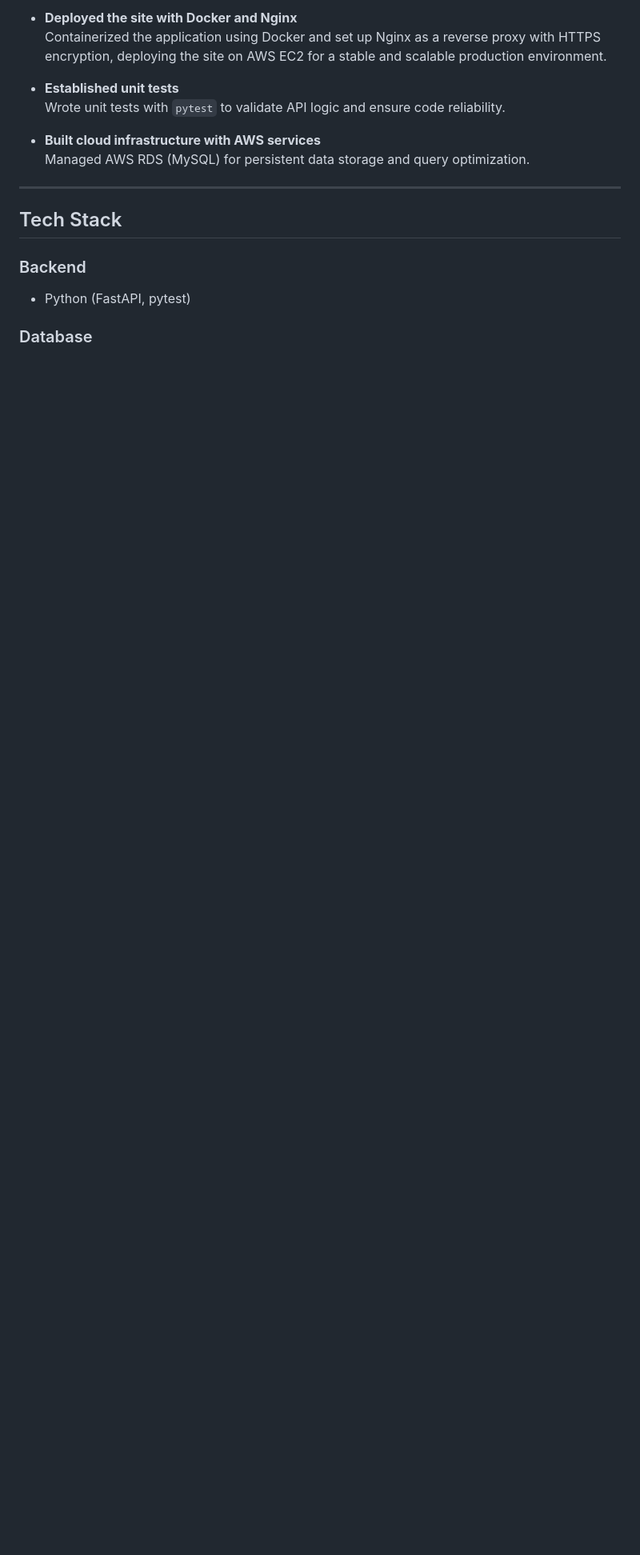
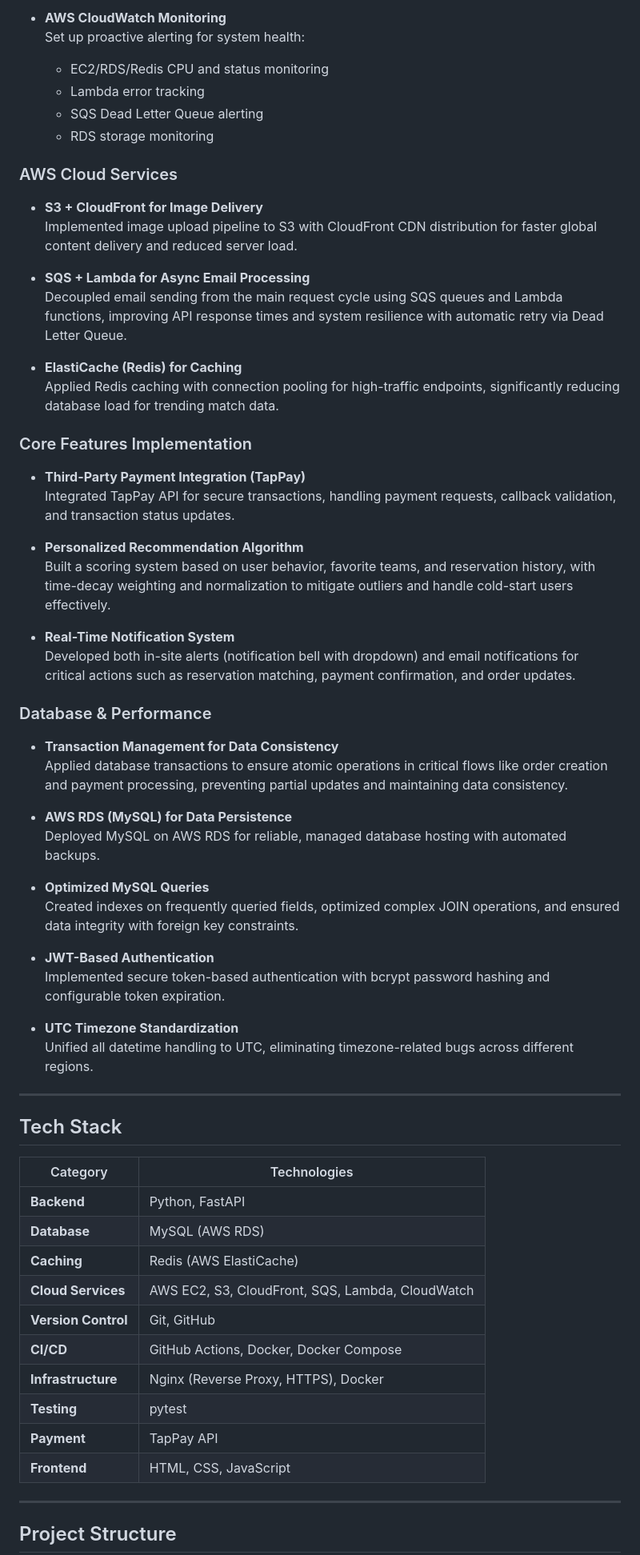
Before and after one commit to yychung-dev/pitch-a-seat, a Markdown page: README.md, the part around one of its changes. Shown at 80% size. GitHub-like rendering; blank space fills up the shorter version.

```diff
--- a/README.md
+++ b/README.md
@@ -63,20 +67,68 @@ The platform also incorporates a personalized recommendation system based on mul
 
-- **Deployed the site with Docker and Nginx**
-  Containerized the application using Docker and set up Nginx as a reverse proxy with HTTPS encryption, deploying the site on AWS EC2 for a stable and scalable production environment.
+- **AWS CloudWatch Monitoring**
+  Set up proactive alerting for system health:
+  - EC2/RDS/Redis CPU and status monitoring
+  - Lambda error tracking
+  - SQS Dead Letter Queue alerting
+  - RDS storage monitoring
 
-- **Established unit tests**
-  Wrote unit tests with `pytest` to validate API logic and ensure code reliability.
+### AWS Cloud Services
 
-- **Built cloud infrastructure with AWS services**
-  Managed AWS RDS (MySQL) for persistent data storage and query optimization.
+- **S3 + CloudFront for Image Delivery**
+  Implemented image upload pipeline to S3 with CloudFront CDN distribution for faster global content delivery and reduced server load.
+
+- **SQS + Lambda for Async Email Processing**
+  Decoupled email sending from the main request cycle using SQS queues and Lambda functions, improving API response times and system resilience with automatic retry via Dead Letter Queue.
+
+- **ElastiCache (Redis) for Caching**
+  Applied Redis caching with connection pooling for high-traffic endpoints, significantly reducing database load for trending match data.
+
+### Core Features Implementation
+
+- **Third-Party Payment Integration (TapPay)**
+  Integrated TapPay API for secure transactions, handling payment requests, callback validation, and transaction status updates.
+
+- **Personalized Recommendation Algorithm**
+  Built a scoring system based on user behavior, favorite teams, and reservation history, with time-decay weighting and normalization to mitigate outliers and handle cold-start users effectively.
+
+- **Real-Time Notification System**
+  Developed both in-site alerts (notification bell with dropdown) and email notifications for critical actions such as reservation matching, payment confirmation, and order updates.
+
+### Database & Performance
+
+- **Transaction Management for Data Consistency**
+  Applied database transactions to ensure atomic operations in critical flows like order creation and payment processing, preventing partial updates and maintaining data consistency.
+
+- **AWS RDS (MySQL) for Data Persistence**
+  Deployed MySQL on AWS RDS for reliable, managed database hosting with automated backups.
+
+- **Optimized MySQL Queries**
+  Created indexes on frequently queried fields, optimized complex JOIN operations, and ensured data integrity with foreign key constraints.
+
+- **JWT-Based Authentication**
+  Implemented secure token-based authentication with bcrypt password hashing and configurable token expiration.
+
+- **UTC Timezone Standardization**
+  Unified all datetime handling to UTC, eliminating timezone-related bugs across different regions.
 
 ---
 
 ## Tech Stack
 
-### Backend
+| Category            | Technologies                                     |
+| ------------------- | ------------------------------------------------ |
+| **Backend**         | Python, FastAPI                                  |
+| **Database**        | MySQL (AWS RDS)                                  |
+| **Caching**         | Redis (AWS ElastiCache)                          |
+| **Cloud Services**  | AWS EC2, S3, CloudFront, SQS, Lambda, CloudWatch |
+| **Version Control** | Git, GitHub                                      |
+| **CI/CD**           | GitHub Actions, Docker, Docker Compose           |
+| **Infrastructure**  | Nginx (Reverse Proxy, HTTPS), Docker             |
+| **Testing**         | pytest                                           |
+| **Payment**         | TapPay API                                       |
+| **Frontend**        | HTML, CSS, JavaScript                            |
 
-- Python (FastAPI, pytest)
+---
 
-### Database
+## Project Structure
 
```
Also changed, not shown: other parts of README.md (+88 -37 lines).
